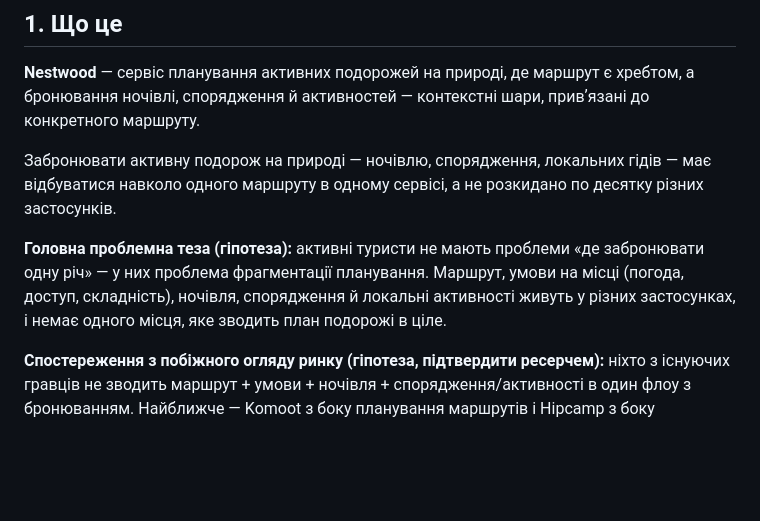
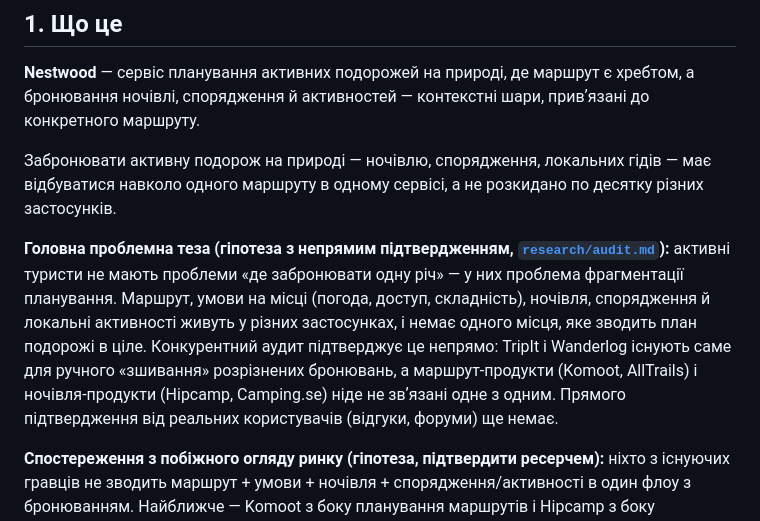
Before and after one commit to allaostrovaya/nestwood, a Markdown page: CLAUDE.md, the part around the change. GitHub-like rendering; blank space fills up the shorter version.

```diff
--- a/CLAUDE.md
+++ b/CLAUDE.md
@@ -10,7 +10,7 @@
 
 Забронювати активну подорож на природі — ночівлю, спорядження, локальних гідів — має відбуватися навколо одного маршруту в одному сервісі, а не розкидано по десятку різних застосунків.
 
-**Головна проблемна теза (гіпотеза):** активні туристи не мають проблеми «де забронювати одну річ» — у них проблема фрагментації планування. Маршрут, умови на місці (погода, доступ, складність), ночівля, спорядження й локальні активності живуть у різних застосунках, і немає одного місця, яке зводить план подорожі в ціле.
+**Головна проблемна теза (гіпотеза з непрямим підтвердженням, [`research/audit.md`](research/audit.md#спільний-біль-гіпотеза-з-непрямим-підтвердженням)):** активні туристи не мають проблеми «де забронювати одну річ» — у них проблема фрагментації планування. Маршрут, умови на місці (погода, доступ, складність), ночівля, спорядження й локальні активності живуть у різних застосунках, і немає одного місця, яке зводить план подорожі в ціле. Конкурентний аудит підтверджує це непрямо: TripIt і Wanderlog існують саме для ручного «зшивання» розрізнених бронювань, а маршрут-продукти (Komoot, AllTrails) і ночівля-продукти (Hipcamp, Camping.se) ніде не звʼязані одне з одним. Прямого підтвердження від реальних користувачів (відгуки, форуми) ще немає.
 
 **Спостереження з побіжного огляду ринку (гіпотеза, підтвердити ресерчем):** ніхто з існуючих гравців не зводить маршрут + умови + ночівля + спорядження/активності в один флоу з бронюванням. Найближче — Komoot з боку планування маршрутів і Hipcamp з боку бронювання дикої ночівлі, але вони не перетинаються.
 
```
Also changed, not shown: research/audit.md (+14 -0 lines).
